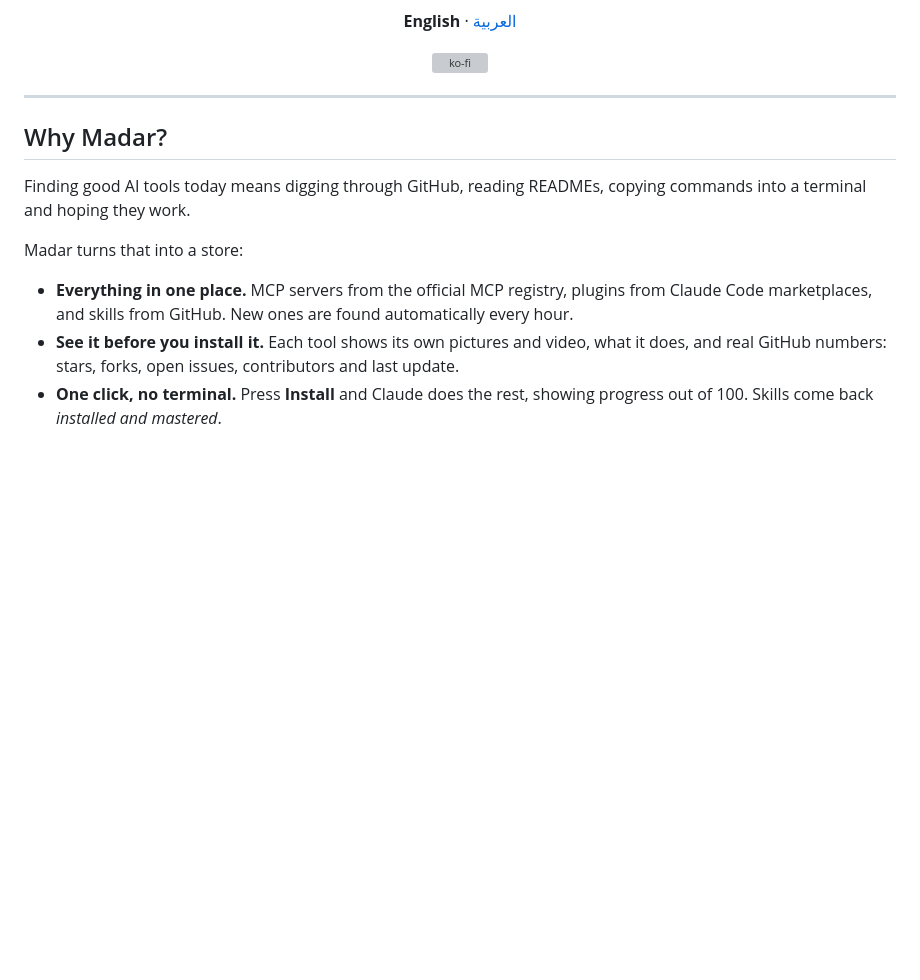
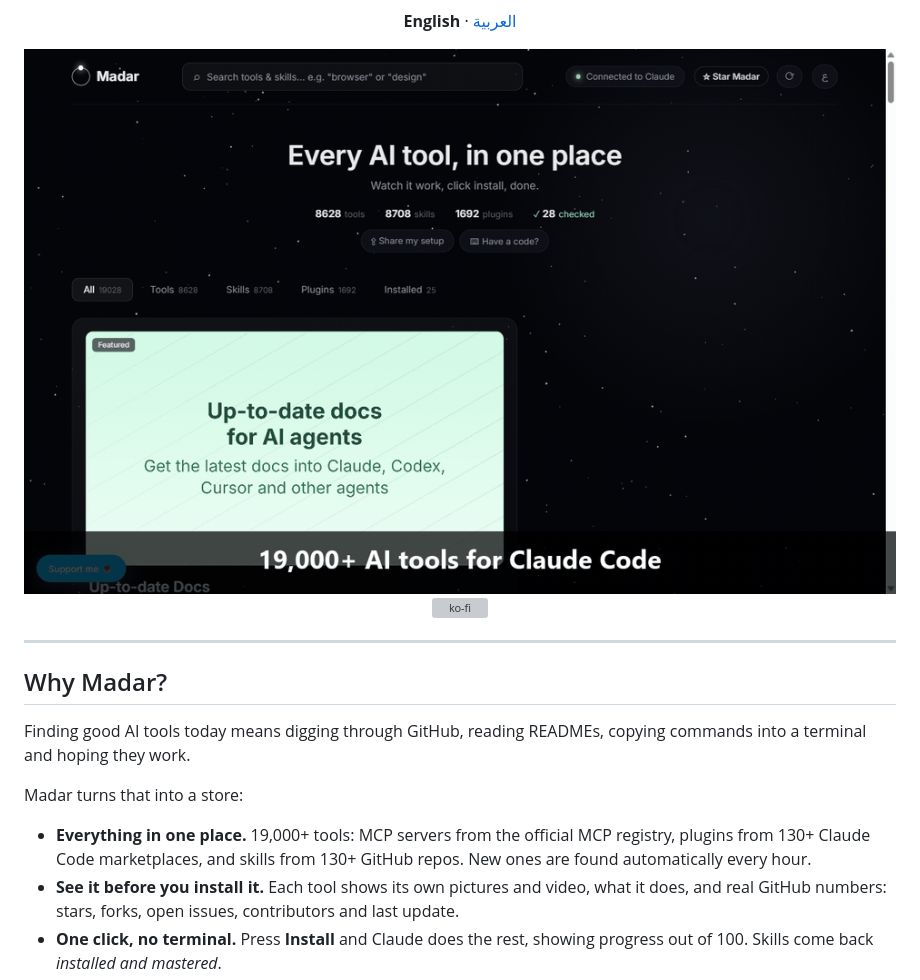
Before and after one commit to iizhq55/madar, a Markdown page: README.md, the part around one of its changes. GitHub-like rendering; pictures changed too: docs/images/demo.gif (added); blank space fills up the shorter version; grey boxes are pictures that could not be loaded.

Commit message:
README: demo GIF, badges, real catalog size; keep hand-picked bundles in the live catalog
Co-Authored-By: Claude Opus 5.5 <noreply@anthropic.com>

```diff
--- a/README.md
+++ b/README.md
@@ -9,5 +15,7 @@ Browse 1,200+ MCP servers, skills and plugins, see each one in action, click **I
 
 **English** · [العربية](README.ar.md)
+
+<img src="docs/images/demo.gif" alt="Madar in action: click Install and Claude installs it, progress out of 100" width="100%">
 
 [![ko-fi](https://ko-fi.com/img/githubbutton_sm.svg)](https://ko-fi.com/O2I32AVDW0)
 
@@ -21,7 +29,7 @@ Finding good AI tools today means digging through GitHub, reading READMEs, copyi
 
 Madar turns that into a store:
 
-- **Everything in one place.** MCP servers from the official MCP registry, plugins from Claude Code marketplaces, and skills from GitHub. New ones are found automatically every hour.
+- **Everything in one place.** 19,000+ tools: MCP servers from the official MCP registry, plugins from 130+ Claude Code marketplaces, and skills from 130+ GitHub repos. New ones are found automatically every hour.
 - **See it before you install it.** Each tool shows its own pictures and video, what it does, and real GitHub numbers: stars, forks, open issues, contributors and last update.
 - **One click, no terminal.** Press **Install** and Claude does the rest, showing progress out of 100. Skills come back *installed and mastered*.
 - **Checked for safety.** Tools that pass every check carry a **✓ Checked** mark. Claude asks before installing anything unchecked.
```
Also changed, not shown: other parts of README.md (+7 -1 lines), README.ar.md (+2 -0 lines), docs/images/hero.png, 1 other file.
